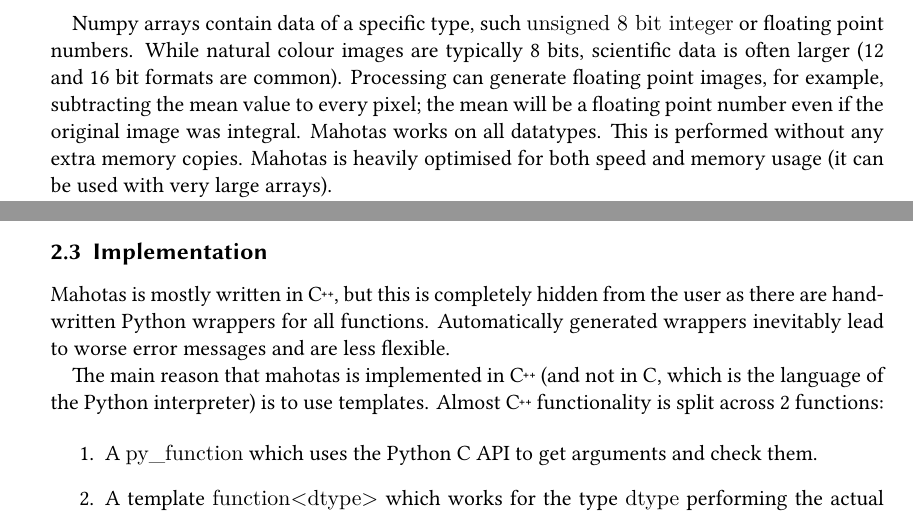
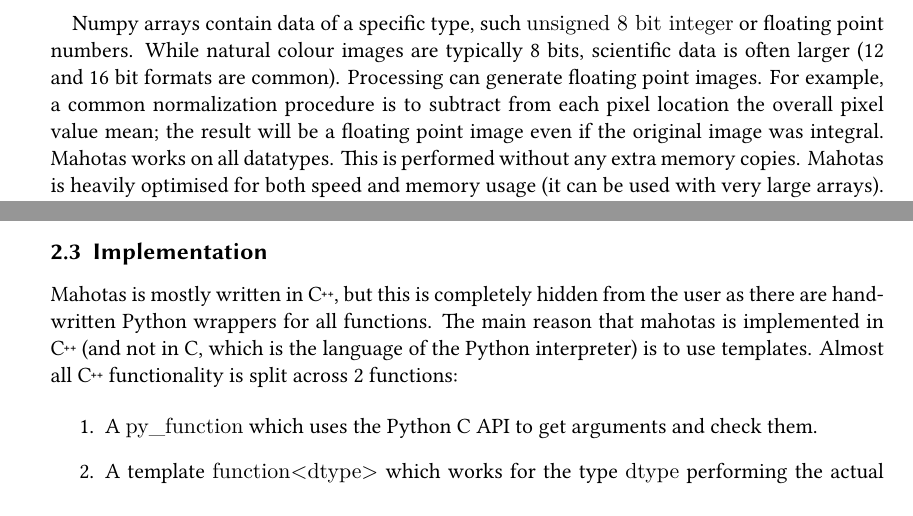
Before and after one commit to luispedro/mahotas-paper, a LaTeX document (paper.tex): two parts of pages 3 and 4 of 12, joined at a grey line, cut so that both start at the same text. Compiled offline with XeLaTeX.

Commit message:
MIN Read through

```diff
--- a/paper.tex
+++ b/paper.tex
@@ -119,8 +119,9 @@
 Numpy arrays contain data of a specific type, such \code{unsigned 8 bit
 integer} or floating point numbers. While natural colour images are typically
 8~bits, scientific data is often larger (12 and 16~bit formats are common).
-Processing can generate floating point images, for example, subtracting the
-mean value to every pixel; the mean will be a floating point number even if the
+Processing can generate floating point images. For example, a common
+normalization procedure is to subtract from each pixel location the overall
+pixel value mean; the result will be a floating point image even if the
 original image was integral. Mahotas works on all datatypes. This is performed
 without any extra memory copies. Mahotas is heavily optimised for both speed
 and memory usage (it can be used with very large arrays).
@@ -232,13 +233,10 @@
 \subsection{Implementation}
 
 Mahotas is mostly written in \cpp, but this is completely hidden from the user
-as there are hand-written Python wrappers for all functions. Automatically
-generated wrappers inevitably lead to worse error messages and are less
-flexible.
-
-The main reason that mahotas is implemented in \cpp{} (and not in C, which is
-the language of the Python interpreter) is to use templates. Almost \cpp{}
-functionality is split across 2~functions:
+as there are hand-written Python wrappers for all functions. The main reason
+that mahotas is implemented in \cpp{} (and not in C, which is the language of
+the Python interpreter) is to use templates. Almost all \cpp{} functionality is
+split across 2~functions:
 
 \begin{enumerate}
 \item A \code{py\_function} which uses the Python C~API to get arguments and
```
Also changed, not shown: paper.tex (4 more changed lines), 1 other file.
